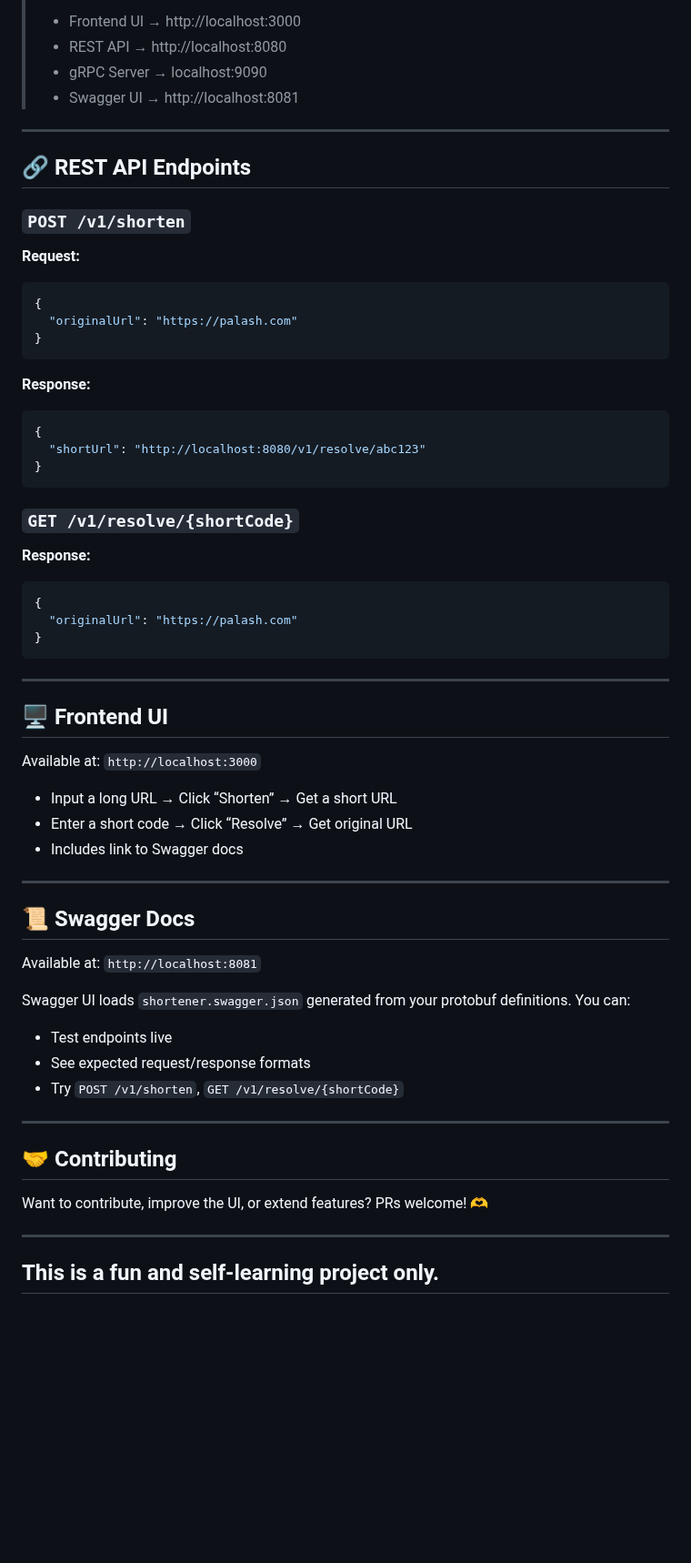
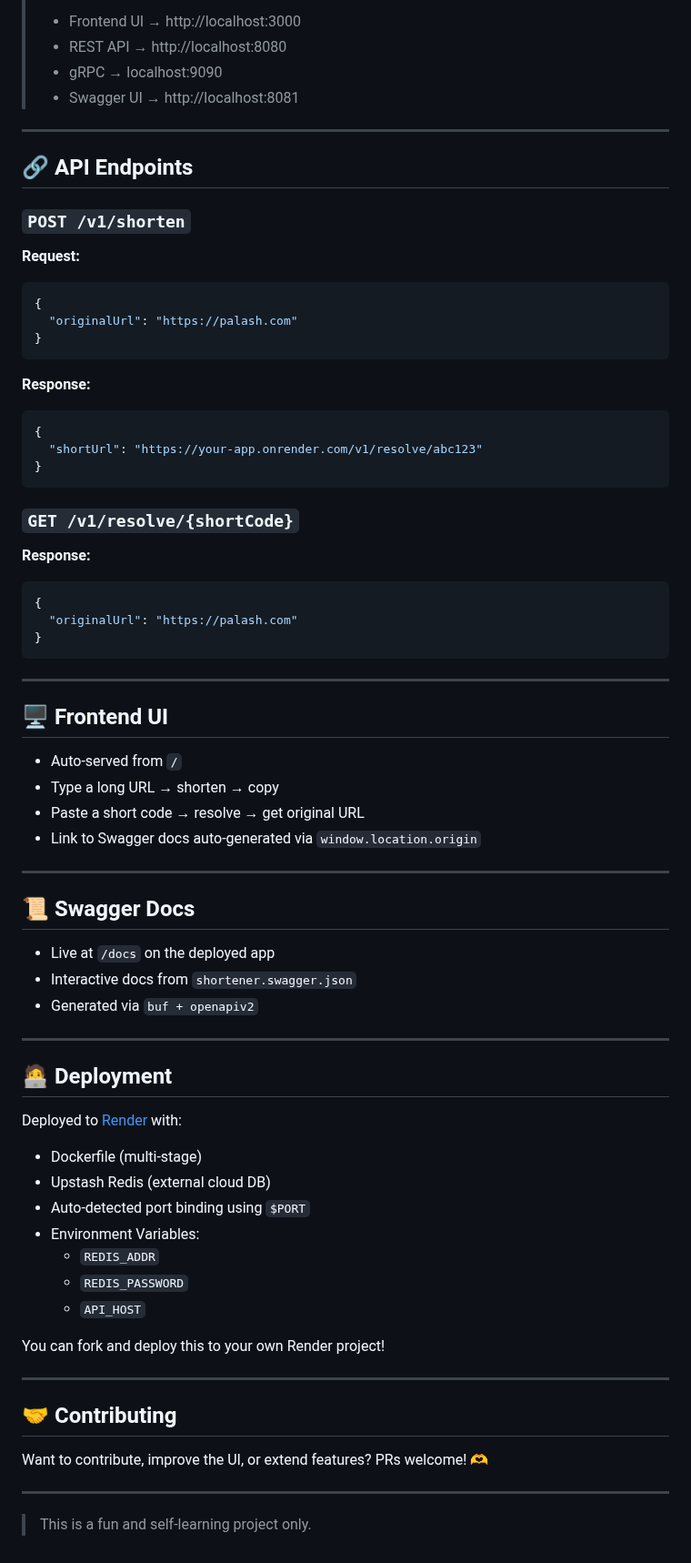
Before and after one commit to palashb01/Go-url-shortener, a Markdown page: readme.md, the part around one of its changes. Shown at 91% size. Rendered like a GitHub page; blank space fills up the shorter version.

````diff
--- a/readme.md
+++ b/readme.md
@@ -77,11 +78,11 @@ docker-compose up --build
 > - Frontend UI → http://localhost:3000
-> - REST API → http://localhost:8080
-> - gRPC Server → localhost:9090
-> - Swagger UI → http://localhost:8081
+> - REST API    → http://localhost:8080
+> - gRPC        → localhost:9090
+> - Swagger UI  → http://localhost:8081
 
 ---
 
-## 🔗 REST API Endpoints
+## 🔗 API Endpoints
 
 ### `POST /v1/shorten`
 **Request:**
@@ -93,7 +94,7 @@ docker-compose up --build
 **Response:**
 ```json
 {
-  "shortUrl": "http://localhost:8080/v1/resolve/abc123"
+  "shortUrl": "https://your-app.onrender.com/v1/resolve/abc123"
 }
 ```
 
@@ -109,22 +110,33 @@ docker-compose up --build
 
 ## 🖥️ Frontend UI
 
-Available at: `http://localhost:3000`
-
-- Input a long URL → Click “Shorten” → Get a short URL
-- Enter a short code → Click “Resolve” → Get original URL
-- Includes link to Swagger docs
+- Auto-served from `/`
+- Type a long URL → shorten → copy
+- Paste a short code → resolve → get original URL
+- Link to Swagger docs auto-generated via `window.location.origin`
 
 ---
 
 ## 📜 Swagger Docs
 
-Available at: `http://localhost:8081`
+- Live at `/docs` on the deployed app
+- Interactive docs from `shortener.swagger.json`
+- Generated via `buf + openapiv2`
 
-Swagger UI loads `shortener.swagger.json` generated from your protobuf definitions. You can:
-- Test endpoints live
-- See expected request/response formats
-- Try `POST /v1/shorten`, `GET /v1/resolve/{shortCode}`
+---
+
+## 🧑‍💻 Deployment
+
+Deployed to [Render](https://render.com) with:
+- Dockerfile (multi-stage)
+- Upstash Redis (external cloud DB)
+- Auto-detected port binding using `$PORT`
+- Environment Variables:
+  - `REDIS_ADDR`
+  - `REDIS_PASSWORD`
+  - `API_HOST`
+
+You can fork and deploy this to your own Render project!
 
 ---
 
@@ -134,4 +146,4 @@ Want to contribute, improve the UI, or extend features? PRs welcome! 🫶
 
 ---
 
-## This is a fun and self-learning project only.
+> This is a fun and self-learning project only.
````
Also changed, not shown: other parts of readme.md (+22 -21 lines).
